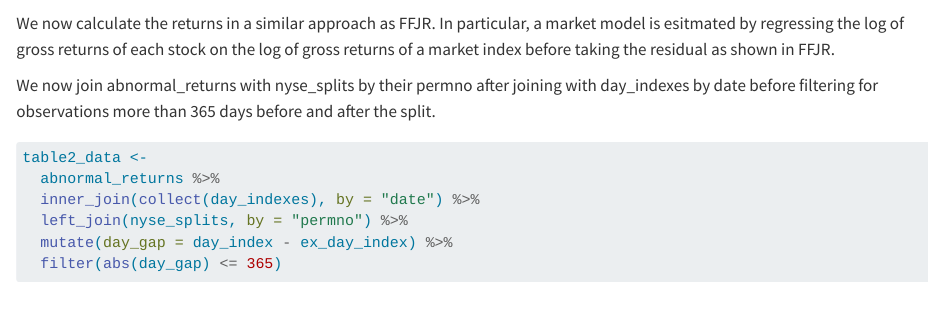
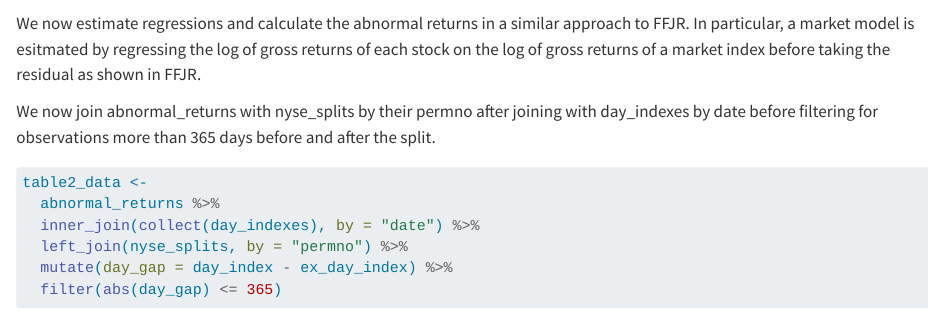
Before and after one commit to vickyyin1493/Replication-FFJR, a Quarto document (Jun12_updated.qmd): the page in a window 1100 px wide, from 3710 px down. Rendered offline with R 4.5, knitr and Pandoc in place of Quarto, with nearby package versions; some code elsewhere in the file could not run offline.

Commit message:
Update Jun12_updated.qmd

````diff
--- a/Jun12_updated.qmd
+++ b/Jun12_updated.qmd
@@ -153,7 +153,7 @@ split_returns_reg <-
   select(permno, date, ret, exclude) %>%
   distinct()
 ```
-We now calculate the returns in a similar approach as FFJR. In particular, a market model is esitmated by regressing the log of gross returns of each stock on the log of gross returns of a market index before taking the residual as shown in FFJR.
+We now estimate regressions and calculate the abnormal returns in a similar approach to FFJR. In particular, a market model is esitmated by regressing the log of gross returns of each stock on the log of gross returns of a market index before taking the residual as shown in FFJR.
 ```{r}
 #| include: false
 abnormal_returns <-
````
